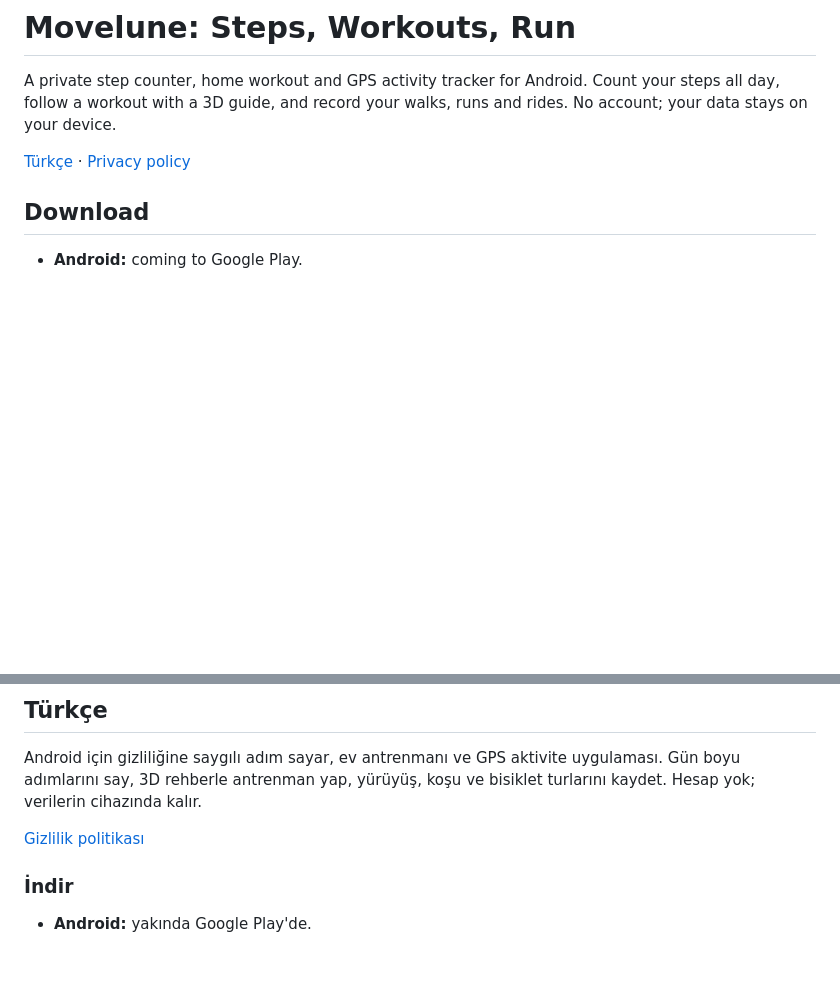
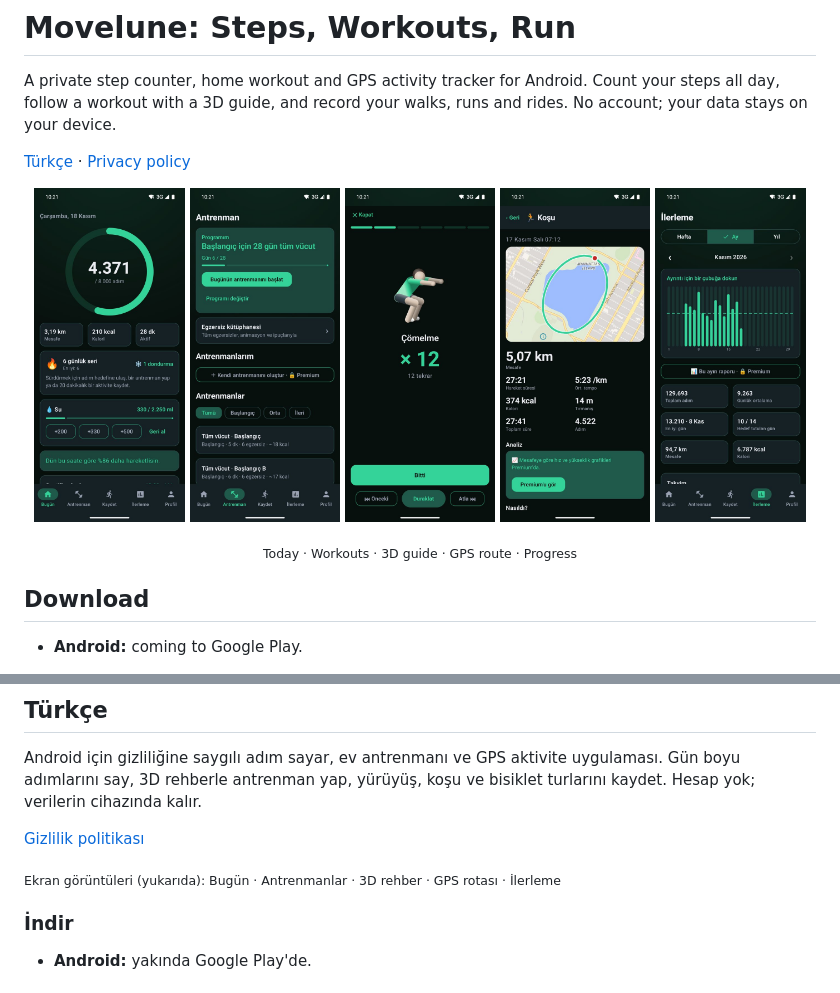
Before and after one commit to CodeVaultX/movelune, a Markdown page: README.md, 2 parts joined by grey strips. Rendered like a GitHub page; pictures changed too: screenshots/player.jpg (added), screenshots/progress.jpg (added), screenshots/route.jpg (added); blank space fills up the shorter version.

Commit message:
Fill out the Movelune page with screenshots

```diff
--- a/README.md
+++ b/README.md
@@ -3,6 +3,15 @@
 A private step counter, home workout and GPS activity tracker for Android. Count your steps all day, follow a workout with a 3D guide, and record your walks, runs and rides. No account; your data stays on your device.
 
 [Türkçe](#türkçe) · [Privacy policy](privacy.md)
+
+<p align="center">
+  <img src="screenshots/today.jpg" width="19%" alt="Today: step ring and streak">
+  <img src="screenshots/workouts.jpg" width="19%" alt="Workouts and programmes">
+  <img src="screenshots/player.jpg" width="19%" alt="Workout player with a 3D guide">
+  <img src="screenshots/route.jpg" width="19%" alt="GPS activity on a map">
+  <img src="screenshots/progress.jpg" width="19%" alt="Progress">
+</p>
+<p align="center"><sub>Today · Workouts · 3D guide · GPS route · Progress</sub></p>
 
 ## Download
 
@@ -36,6 +45,8 @@ Android için gizliliğine saygılı adım sayar, ev antrenmanı ve GPS aktivite
 
 [Gizlilik politikası](privacy.md#türkçe)
 
+<sub>Ekran görüntüleri (yukarıda): Bugün · Antrenmanlar · 3D rehber · GPS rotası · İlerleme</sub>
+
 ### İndir
 
 - **Android:** yakında Google Play'de.
```
